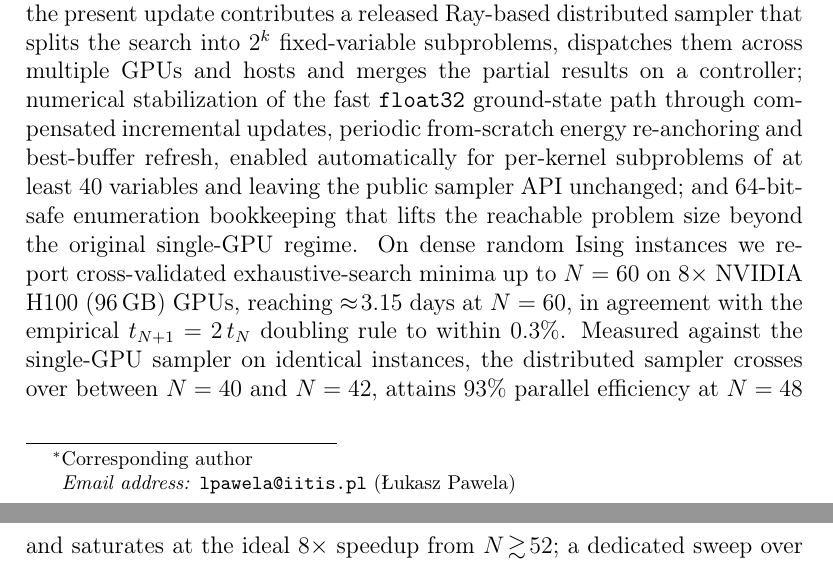
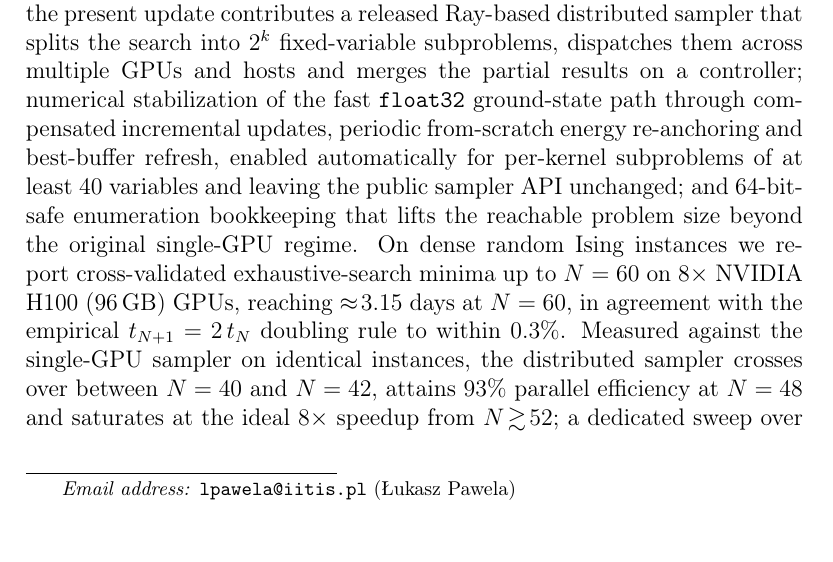
Before and after one commit to iitis/bruteforce-text, a LaTeX paper (txt/softx/v_2/bruteforce.tex): two parts of pages 1 and 2 of 27 before the commit and part of page 1 of 27 after it, the two joined at a grey line, cut so that both start at the same text. Compiled offline with pdfLaTeX.

Commit message:
fix corr authro

```diff
--- a/txt/softx/v_2/bruteforce.tex
+++ b/txt/softx/v_2/bruteforce.tex
@@ -49,7 +49,6 @@
 solvers --- a numerically stabilized, distributed GPU exhaustive-search plugin}
 
 \author[1]{Konrad Ja\l{}owiecki}
-\cortext[cor1]{Corresponding author}
 \author[2,3]{Jakub Paw{\l}owski}
 \author[1,2]{Bart{\l}omiej Gardas}
 \author[1,2]{{\L}ukasz Pawela\corref{cor1}}
```
